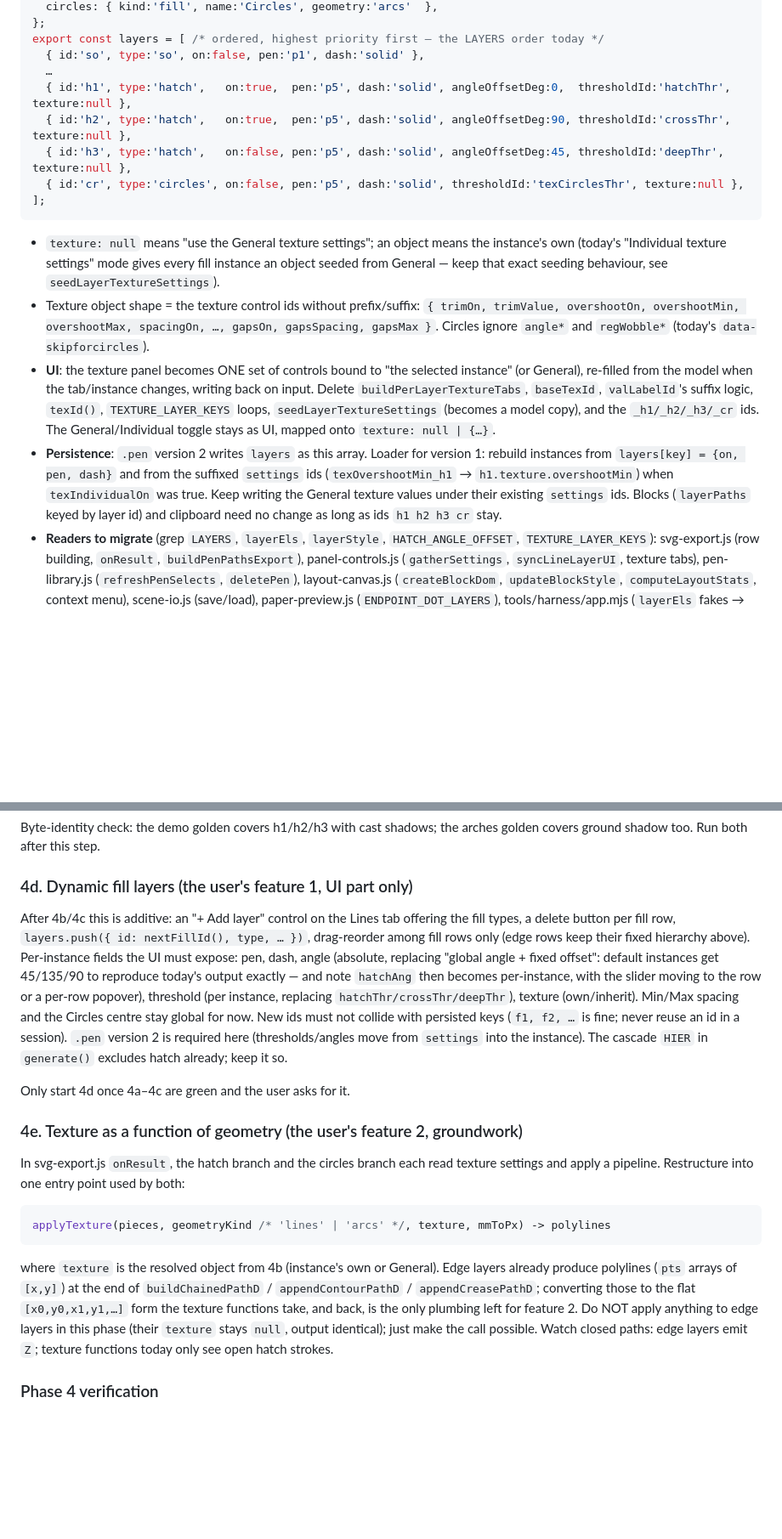
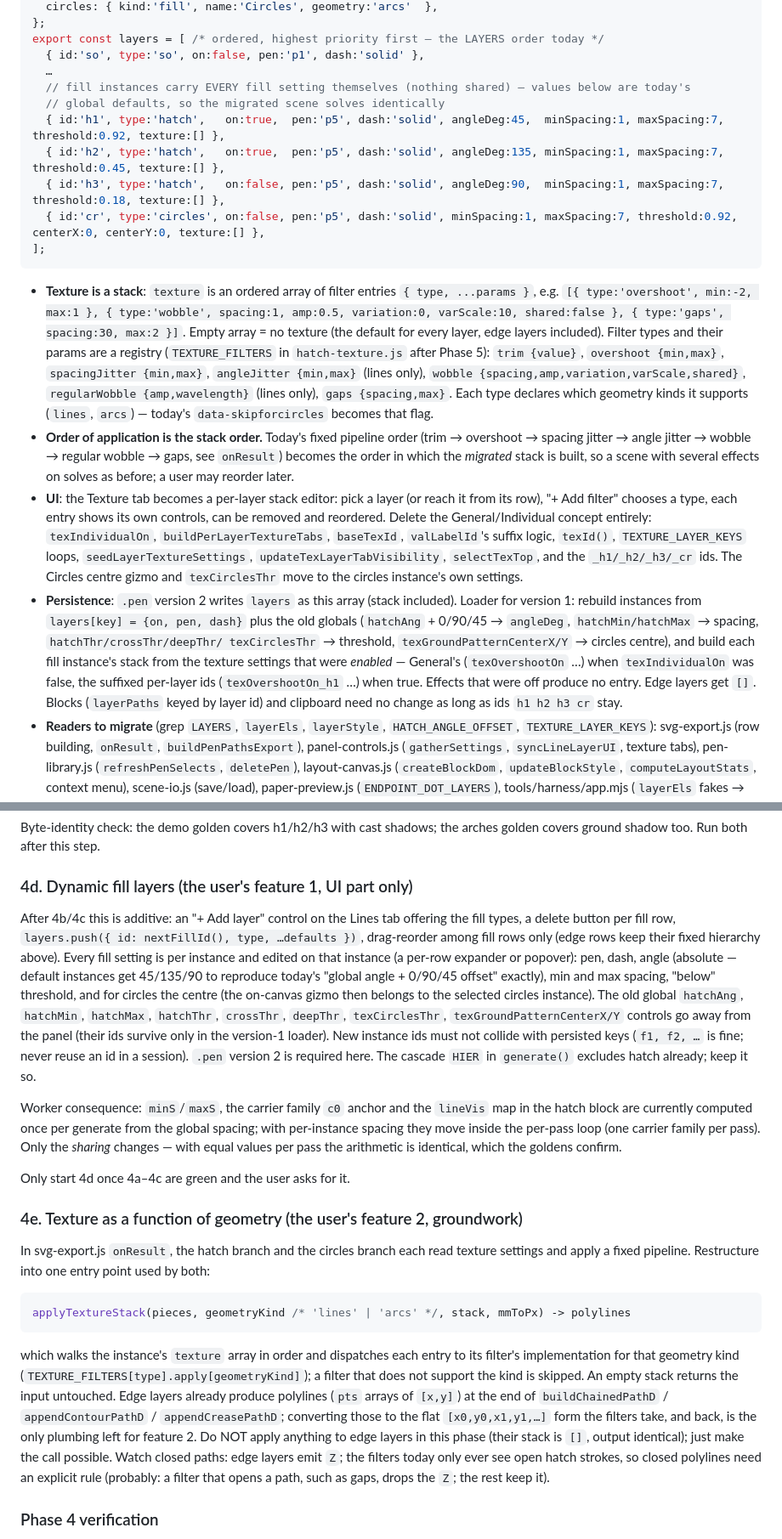
Before and after one commit to de-nsly/PENumbra, a Markdown page: docs/refactor-plan.md, 2 parts joined by grey strips. Shown at 85% size. Drawn GitHub-style; blank space fills up the shorter version.

Commit message:
docs: refactor plan — per-instance fill settings and texture stacks
Records the user's clarification: every fill layer instance owns all of
its settings (angle, min/max spacing, threshold, circles centre), and
texture becomes a per-layer ordered stack of filters with no global
texture settings; migration and worker consequences added.

Co-Authored-By: Claude Fable 5.1 <noreply@anthropic.com>

````diff
--- a/docs/refactor-plan.md
+++ b/docs/refactor-plan.md
@@ -146,28 +150,40 @@ export const LAYER_TYPES = {
 export const layers = [ /* ordered, highest priority first — the LAYERS order today */
   { id:'so', type:'so', on:false, pen:'p1', dash:'solid' },
   …
-  { id:'h1', type:'hatch',   on:true,  pen:'p5', dash:'solid', angleOffsetDeg:0,  thresholdId:'hatchThr', texture:null },
-  { id:'h2', type:'hatch',   on:true,  pen:'p5', dash:'solid', angleOffsetDeg:90, thresholdId:'crossThr', texture:null },
-  { id:'h3', type:'hatch',   on:false, pen:'p5', dash:'solid', angleOffsetDeg:45, thresholdId:'deepThr',  texture:null },
-  { id:'cr', type:'circles', on:false, pen:'p5', dash:'solid', thresholdId:'texCirclesThr', texture:null },
+  // fill instances carry EVERY fill setting themselves (nothing shared) — values below are today's
+  // global defaults, so the migrated scene solves identically
+  { id:'h1', type:'hatch',   on:true,  pen:'p5', dash:'solid', angleDeg:45,  minSpacing:1, maxSpacing:7, threshold:0.92, texture:[] },
+  { id:'h2', type:'hatch',   on:true,  pen:'p5', dash:'solid', angleDeg:135, minSpacing:1, maxSpacing:7, threshold:0.45, texture:[] },
+  { id:'h3', type:'hatch',   on:false, pen:'p5', dash:'solid', angleDeg:90,  minSpacing:1, maxSpacing:7, threshold:0.18, texture:[] },
+  { id:'cr', type:'circles', on:false, pen:'p5', dash:'solid', minSpacing:1, maxSpacing:7, threshold:0.92, centerX:0, centerY:0, texture:[] },
 ];
 ```
-- `texture: null` means "use the General texture settings"; an object means the instance's own (today's
-  "Individual texture settings" mode gives every fill instance an object seeded from General — keep
-  that exact seeding behaviour, see `seedLayerTextureSettings`).
-- Texture object shape = the texture control ids without prefix/suffix: `{ trimOn, trimValue,
-  overshootOn, overshootMin, overshootMax, spacingOn, …, gapsOn, gapsSpacing, gapsMax }`. Circles
-  ignore `angle*` and `regWobble*` (today's `data-skipforcircles`).
-- **UI**: the texture panel becomes ONE set of controls bound to "the selected instance" (or General),
-  re-filled from the model when the tab/instance changes, writing back on input. Delete
-  `buildPerLayerTextureTabs`, `baseTexId`, `valLabelId`'s suffix logic, `texId()`, `TEXTURE_LAYER_KEYS`
-  loops, `seedLayerTextureSettings` (becomes a model copy), and the `_h1/_h2/_h3/_cr` ids. The
-  General/Individual toggle stays as UI, mapped onto `texture: null | {…}`.
-- **Persistence**: `.pen` version 2 writes `layers` as this array. Loader for version 1: rebuild
-  instances from `layers[key] = {on, pen, dash}` and from the suffixed `settings` ids
-  (`texOvershootMin_h1` → `h1.texture.overshootMin`) when `texIndividualOn` was true. Keep writing the
-  General texture values under their existing `settings` ids. Blocks (`layerPaths` keyed by layer id)
-  and clipboard need no change as long as ids `h1 h2 h3 cr` stay.
+- **Texture is a stack**: `texture` is an ordered array of filter entries `{ type, ...params }`, e.g.
+  `[{ type:'overshoot', min:-2, max:1 }, { type:'wobble', spacing:1, amp:0.5, variation:0, varScale:10,
+  shared:false }, { type:'gaps', spacing:30, max:2 }]`. Empty array = no texture (the default for every
+  layer, edge layers included). Filter types and their params are a registry (`TEXTURE_FILTERS` in
+  `hatch-texture.js` after Phase 5): `trim {value}`, `overshoot {min,max}`, `spacingJitter {min,max}`,
+  `angleJitter {min,max}` (lines only), `wobble {spacing,amp,variation,varScale,shared}`,
+  `regularWobble {amp,wavelength}` (lines only), `gaps {spacing,max}`. Each type declares which
+  geometry kinds it supports (`lines`, `arcs`) — today's `data-skipforcircles` becomes that flag.
+- **Order of application is the stack order.** Today's fixed pipeline order (trim → overshoot →
+  spacing jitter → angle jitter → wobble → regular wobble → gaps, see `onResult`) becomes the order in
+  which the *migrated* stack is built, so a scene with several effects on solves as before; a user
+  may reorder later.
+- **UI**: the Texture tab becomes a per-layer stack editor: pick a layer (or reach it from its row),
+  "+ Add filter" chooses a type, each entry shows its own controls, can be removed and reordered.
+  Delete the General/Individual concept entirely: `texIndividualOn`, `buildPerLayerTextureTabs`,
+  `baseTexId`, `valLabelId`'s suffix logic, `texId()`, `TEXTURE_LAYER_KEYS` loops,
+  `seedLayerTextureSettings`, `updateTexLayerTabVisibility`, `selectTexTop`, and the `_h1/_h2/_h3/_cr`
+  ids. The Circles centre gizmo and `texCirclesThr` move to the circles instance's own settings.
+- **Persistence**: `.pen` version 2 writes `layers` as this array (stack included). Loader for
+  version 1: rebuild instances from `layers[key] = {on, pen, dash}` plus the old globals
+  (`hatchAng` + 0/90/45 → `angleDeg`, `hatchMin/hatchMax` → spacing, `hatchThr/crossThr/deepThr/
+  texCirclesThr` → threshold, `texGroundPatternCenterX/Y` → circles centre), and build each fill
+  instance's stack from the texture settings that were *enabled* — General's (`texOvershootOn` …) when
+  `texIndividualOn` was false, the suffixed per-layer ids (`texOvershootOn_h1` …) when true. Effects
+  that were off produce no entry. Edge layers get `[]`. Blocks (`layerPaths` keyed by layer id) and
+  clipboard need no change as long as ids `h1 h2 h3 cr` stay.
 - **Readers to migrate** (grep `LAYERS`, `layerEls`, `layerStyle`, `HATCH_ANGLE_OFFSET`,
   `TEXTURE_LAYER_KEYS`): svg-export.js (row building, `onResult`, `buildPenPathsExport`),
   panel-controls.js (`gatherSettings`, `syncLineLayerUI`, texture tabs), pen-library.js
@@ -210,32 +226,41 @@ shadow too. Run both after this step.
 ### 4d. Dynamic fill layers (the user's feature 1, UI part only)
 
 After 4b/4c this is additive: an "+ Add layer" control on the Lines tab offering the fill types, a delete
-button per fill row, `layers.push({ id: nextFillId(), type, … })`, drag-reorder among fill rows only
-(edge rows keep their fixed hierarchy above). Per-instance fields the UI must expose: pen, dash,
-angle (absolute, replacing "global angle + fixed offset": default instances get 45/135/90 to reproduce
-today's output exactly — and note `hatchAng` then becomes per-instance, with the slider moving to the row
-or a per-row popover), threshold (per instance, replacing `hatchThr/crossThr/deepThr`), texture
-(own/inherit). Min/Max spacing and the Circles centre stay global for now. New ids must not collide
-with persisted keys (`f1, f2, …` is fine; never reuse an id in a session). `.pen` version 2 is required
-here (thresholds/angles move from `settings` into the instance). The cascade `HIER` in `generate()`
+button per fill row, `layers.push({ id: nextFillId(), type, …defaults })`, drag-reorder among fill rows
+only (edge rows keep their fixed hierarchy above). Every fill setting is per instance and edited on
+that instance (a per-row expander or popover): pen, dash, angle (absolute — default instances get
+45/135/90 to reproduce today's "global angle + 0/90/45 offset" exactly), min and max spacing, "below"
+threshold, and for circles the centre (the on-canvas gizmo then belongs to the selected circles
+instance). The old global `hatchAng`, `hatchMin`, `hatchMax`, `hatchThr`, `crossThr`, `deepThr`,
+`texCirclesThr`, `texGroundPatternCenterX/Y` controls go away from the panel (their ids survive only in
+the version-1 loader). New instance ids must not collide with persisted keys (`f1, f2, …` is fine;
+never reuse an id in a session). `.pen` version 2 is required here. The cascade `HIER` in `generate()`
 excludes hatch already; keep it so.
+
+Worker consequence: `minS`/`maxS`, the carrier family `c0` anchor and the `lineVis` map in the hatch
+block are currently computed once per generate from the global spacing; with per-instance spacing they
+move inside the per-pass loop (one carrier family per pass). Only the *sharing* changes — with equal
+values per pass the arithmetic is identical, which the goldens confirm.
 
 Only start 4d once 4a–4c are green and the user asks for it.
 
 ### 4e. Texture as a function of geometry (the user's feature 2, groundwork)
 
 In svg-export.js `onResult`, the hatch branch and the circles branch each read texture settings and
-apply a pipeline. Restructure into one entry point used by both:
+apply a fixed pipeline. Restructure into one entry point used by both:
 
 ```js
-applyTexture(pieces, geometryKind /* 'lines' | 'arcs' */, texture, mmToPx) -> polylines
+applyTextureStack(pieces, geometryKind /* 'lines' | 'arcs' */, stack, mmToPx) -> polylines
 ```
-where `texture` is the resolved object from 4b (instance's own or General). Edge layers already produce
+which walks the instance's `texture` array in order and dispatches each entry to its filter's
+implementation for that geometry kind (`TEXTURE_FILTERS[type].apply[geometryKind]`); a filter that does
+not support the kind is skipped. An empty stack returns the input untouched. Edge layers already produce
 polylines (`pts` arrays of `[x,y]`) at the end of `buildChainedPathD` / `appendContourPathD` /
-`appendCreasePathD`; converting those to the flat `[x0,y0,x1,y1,…]` form the texture functions take, and
-back, is the only plumbing left for feature 2. Do NOT apply anything to edge layers in this phase
-(their `texture` stays `null`, output identical); just make the call possible. Watch closed paths: edge
-layers emit `Z`; texture functions today only see open hatch strokes.
+`appendCreasePathD`; converting those to the flat `[x0,y0,x1,y1,…]` form the filters take, and back, is
+the only plumbing left for feature 2. Do NOT apply anything to edge layers in this phase (their stack is
+`[]`, output identical); just make the call possible. Watch closed paths: edge layers emit `Z`; the
+filters today only ever see open hatch strokes, so closed polylines need an explicit rule (probably:
+a filter that opens a path, such as gaps, drops the `Z`; the rest keep it).
 
 ### Phase 4 verification
 
````
Also changed, not shown: other parts of docs/refactor-plan.md (+11 -7 lines).
